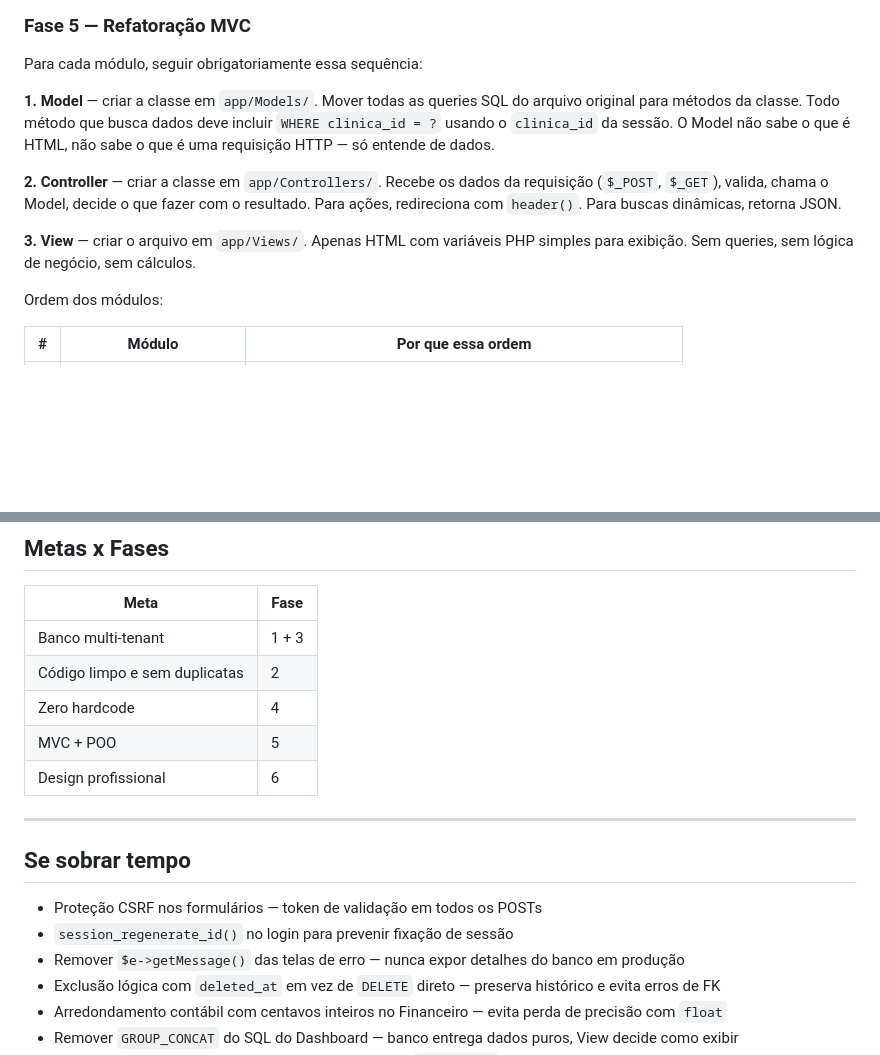
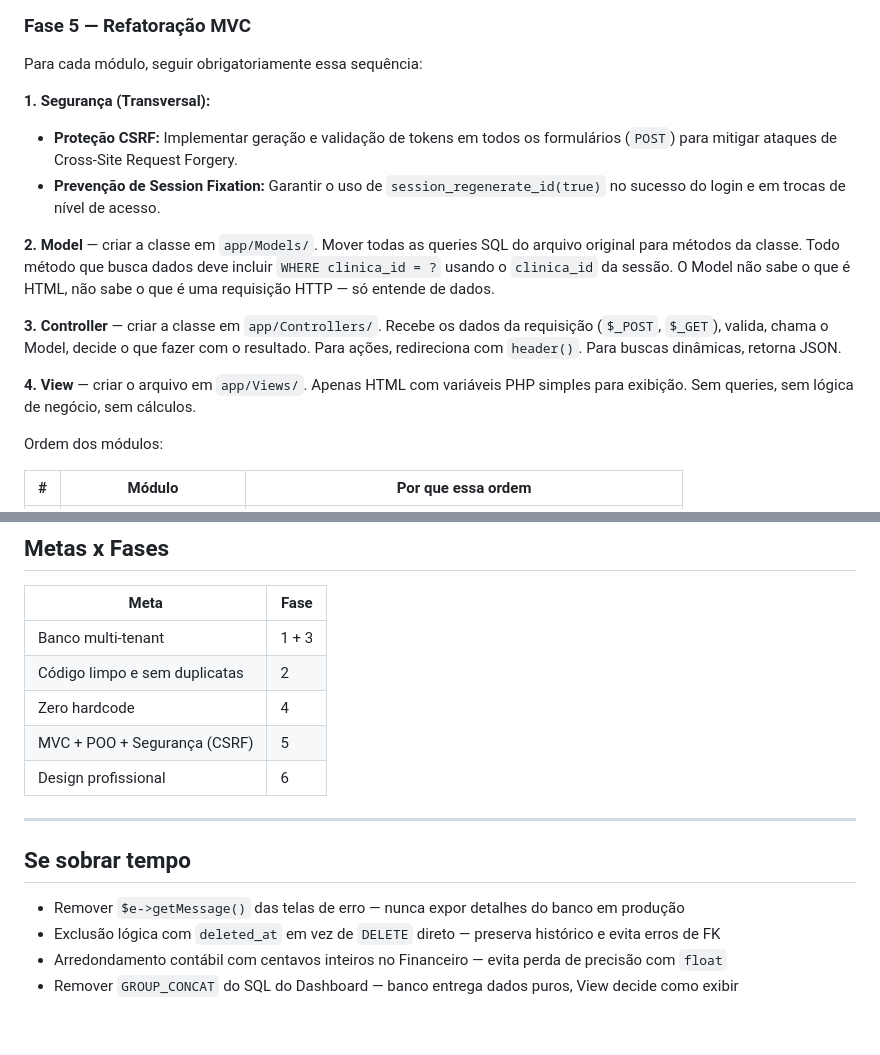
Before and after one commit to Rafael-CRL/prev_dentistas_saas, a Markdown page: planejamento.md, 2 parts joined by grey strips. Drawn GitHub-style; blank space fills up the shorter version.

Commit message:
docs: elevar proteção CSRF e segurança de sessão para requisitos mandatórios da Fase 5

```diff
--- a/planejamento.md
+++ b/planejamento.md
@@ -227,11 +227,15 @@ Criar `app/Services/FinanceiroService.php` centralizando toda a lógica de cálc
 
 Para cada módulo, seguir obrigatoriamente essa sequência:
 
-**1. Model** — criar a classe em `app/Models/`. Mover todas as queries SQL do arquivo original para métodos da classe. Todo método que busca dados deve incluir `WHERE clinica_id = ?` usando o `clinica_id` da sessão. O Model não sabe o que é HTML, não sabe o que é uma requisição HTTP — só entende de dados.
+**1. Segurança (Transversal):**
+- **Proteção CSRF:** Implementar geração e validação de tokens em todos os formulários (`POST`) para mitigar ataques de Cross-Site Request Forgery.
+- **Prevenção de Session Fixation:** Garantir o uso de `session_regenerate_id(true)` no sucesso do login e em trocas de nível de acesso.
 
-**2. Controller** — criar a classe em `app/Controllers/`. Recebe os dados da requisição (`$_POST`, `$_GET`), valida, chama o Model, decide o que fazer com o resultado. Para ações, redireciona com `header()`. Para buscas dinâmicas, retorna JSON.
+**2. Model** — criar a classe em `app/Models/`. Mover todas as queries SQL do arquivo original para métodos da classe. Todo método que busca dados deve incluir `WHERE clinica_id = ?` usando o `clinica_id` da sessão. O Model não sabe o que é HTML, não sabe o que é uma requisição HTTP — só entende de dados.
 
-**3. View** — criar o arquivo em `app/Views/`. Apenas HTML com variáveis PHP simples para exibição. Sem queries, sem lógica de negócio, sem cálculos.
+**3. Controller** — criar a classe em `app/Controllers/`. Recebe os dados da requisição (`$_POST`, `$_GET`), valida, chama o Model, decide o que fazer com o resultado. Para ações, redireciona com `header()`. Para buscas dinâmicas, retorna JSON.
+
+**4. View** — criar o arquivo em `app/Views/`. Apenas HTML com variáveis PHP simples para exibição. Sem queries, sem lógica de negócio, sem cálculos.
 
 Ordem dos módulos:
 
@@ -260,15 +264,13 @@ Padronizar componentes visuais — botões, tabelas, cards, formulários — em
 | Banco multi-tenant | 1 + 3 |
 | Código limpo e sem duplicatas | 2 |
 | Zero hardcode | 4 |
-| MVC + POO | 5 |
+| MVC + POO + Segurança (CSRF) | 5 |
 | Design profissional | 6 |
 
 ---
 
 ## Se sobrar tempo
 
-- Proteção CSRF nos formulários — token de validação em todos os POSTs
-- `session_regenerate_id()` no login para prevenir fixação de sessão
 - Remover `$e->getMessage()` das telas de erro — nunca expor detalhes do banco em produção
 - Exclusão lógica com `deleted_at` em vez de `DELETE` direto — preserva histórico e evita erros de FK
 - Arredondamento contábil com centavos inteiros no Financeiro — evita perda de precisão com `float`
```
